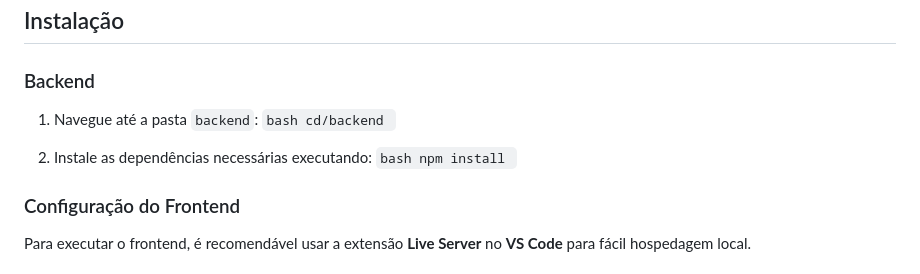
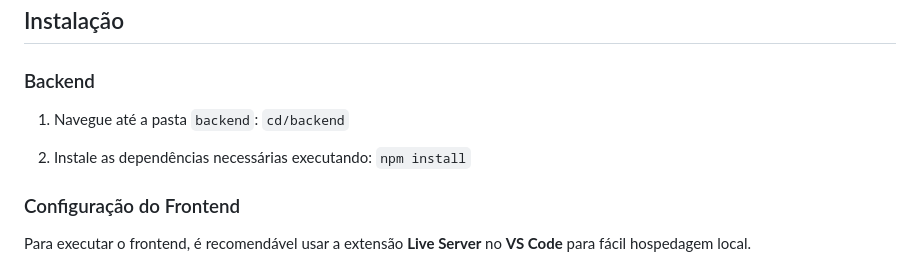
Before and after one commit to LeonardoTieppo1/projetoITSII, a Markdown page: README.md, the part around the change. Rendered like a GitHub page.

```diff
--- a/README.md
+++ b/README.md
@@ -78,12 +78,12 @@ O frontend fornece uma UI responsiva construída com **HTML**, **CSS**, **JavaSc
 
 ### Backend
 1. Navegue até a pasta `backend`:
-   ``bash
+   ``
         cd/backend
    ``
 
 2. Instale as dependências necessárias executando:
-      ``bash
+      ``
        npm install
      ``
 
```
